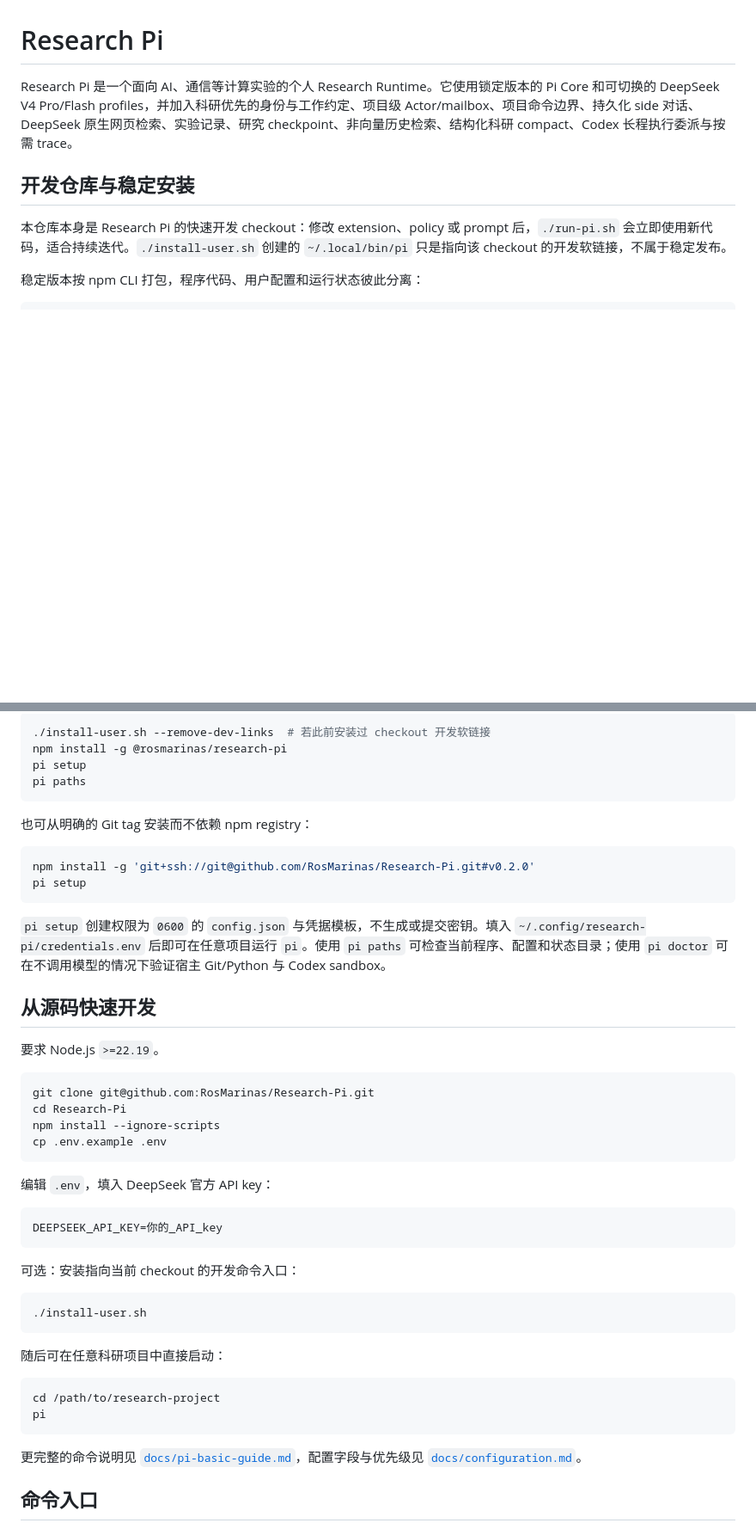
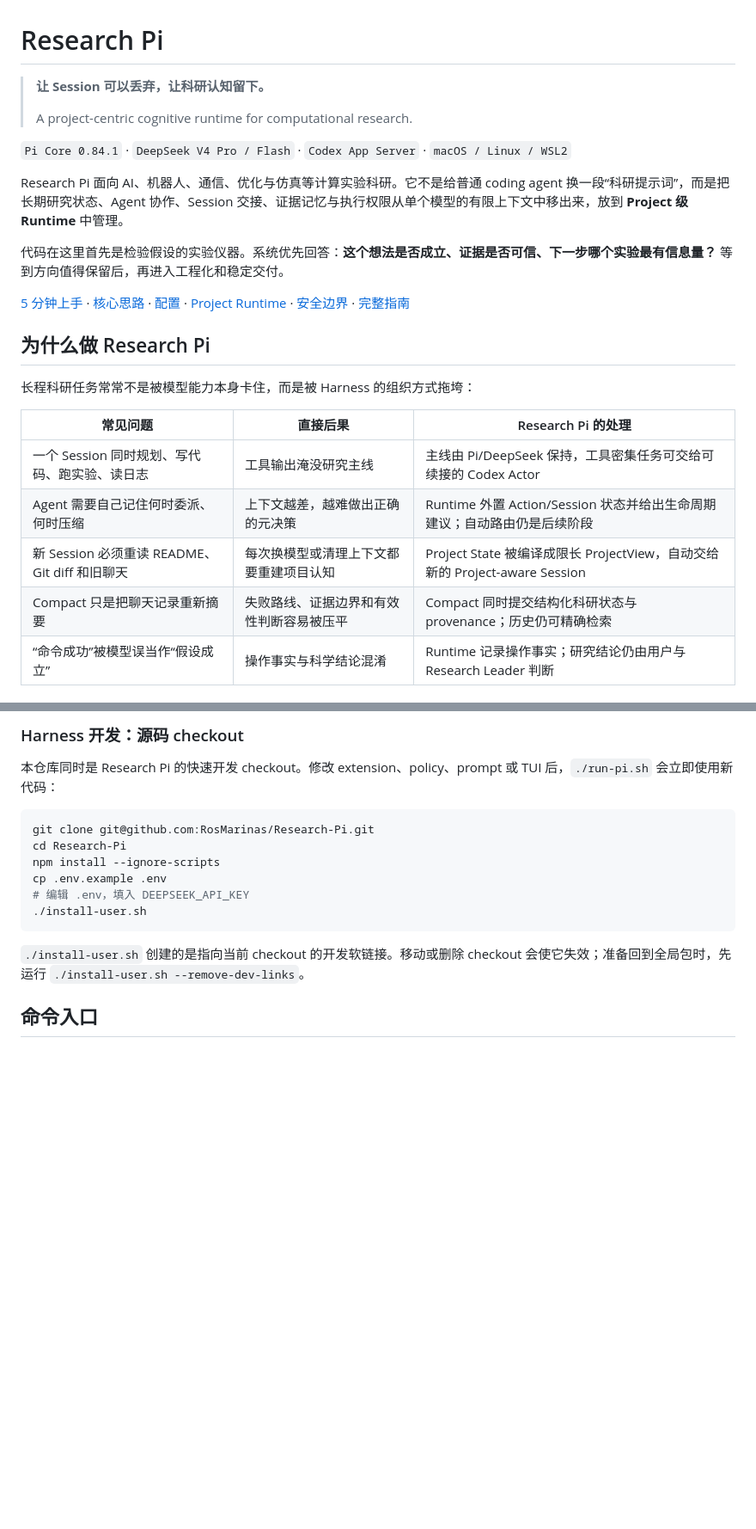
Before and after one commit to RosMarinas/Research-Pi, a Markdown page: README.md, 2 parts joined by grey strips. Shown at 86% size. GitHub-like rendering; blank space fills up the shorter version.

Commit message:
docs: introduce Research Pi and quick start

````diff
--- a/README.md
+++ b/README.md
@@ -1,9 +1,26 @@
 # Research Pi
 
-Research Pi 是一个面向 AI、通信等计算实验的个人 Research Runtime。它使用锁定版本的 Pi Core 和可切换的 DeepSeek V4 Pro/Flash profiles，并加入科研优先的身份与工作约定、项目级 Actor/mailbox、项目命令边界、持久化 side 对话、DeepSeek 原生网页检索、实验记录、研究 checkpoint、非向量历史检索、结构化科研 compact、Codex 长程执行委派与按需 trace。
+> **让 Session 可以丢弃，让科研认知留下。**
+>
+> A project-centric cognitive runtime for computational research.
 
-## 开发仓库与稳定安装
+`Pi Core 0.84.1` · `DeepSeek V4 Pro / Flash` · `Codex App Server` · `macOS / Linux / WSL2`
 
-本仓库本身是 Research Pi 的快速开发 checkout：修改 extension、policy 或 prompt 后，`./run-pi.sh` 会立即使用新代码，适合持续迭代。`./install-user.sh` 创建的 `~/.local/bin/pi` 只是指向该 checkout 的开发软链接，不属于稳定发布。
+Research Pi 面向 AI、机器人、通信、优化与仿真等计算实验科研。它不是给普通 coding agent 换一段“科研提示词”，而是把长期研究状态、Agent 协作、Session 交接、证据记忆与执行权限从单个模型的有限上下文中移出来，放到 **Project 级 Runtime** 中管理。
 
-稳定版本按 npm CLI 打包，程序代码、用户配置和运行状态彼此分离：
+代码在这里首先是检验假设的实验仪器。系统优先回答：**这个想法是否成立、证据是否可信、下一步哪个实验最有信息量？** 等到方向值得保留后，再进入工程化和稳定交付。
+
+[5 分钟上手](#5-分钟上手) · [核心思路](#核心思路) · [配置](#默认配置) · [Project Runtime](#project-runtime) · [安全边界](#project-boundary) · [完整指南](docs/pi-basic-guide.md)
+
+## 为什么做 Research Pi
+
+长程科研任务常常不是被模型能力本身卡住，而是被 Harness 的组织方式拖垮：
+
+| 常见问题 | 直接后果 | Research Pi 的处理 |
+|---|---|---|
+| 一个 Session 同时规划、写代码、跑实验、读日志 | 工具输出淹没研究主线 | 主线由 Pi/DeepSeek 保持，工具密集任务可交给可续接的 Codex Actor |
+| Agent 需要自己记住何时委派、何时压缩 | 上下文越差，越难做出正确的元决策 | Runtime 外置 Action/Session 状态并给出生命周期建议；自动路由仍是后续阶段 |
+| 新 Session 必须重读 README、Git diff 和旧聊天 | 每次换模型或清理上下文都要重建项目认知 | Project State 被编译成限长 ProjectView，自动交给新的 Project-aware Session |
+| Compact 只是把聊天记录重新摘要 | 失败路线、证据边界和有效性判断容易被压平 | Compact 同时提交结构化科研状态与 provenance；历史仍可精确检索 |
+| “命令成功”被模型误当作“假设成立” | 操作事实与科学结论混淆 | Runtime 记录操作事实；研究结论仍由用户与 Research Leader 判断 |
+
@@ -19,51 +134,18 @@ npm 全局目录                  Research Pi 程序与锁定依赖
 
-```sh
-./install-user.sh --remove-dev-links  # 若此前安装过 checkout 开发软链接
-npm install -g @rosmarinas/research-pi
-pi setup
-pi paths
-```
+### Harness 开发：源码 checkout
 
-也可从明确的 Git tag 安装而不依赖 npm registry：
-
-```sh
-npm install -g 'git+ssh://git@github.com/RosMarinas/Research-Pi.git#v0.2.0'
-pi setup
-```
-
-`pi setup` 创建权限为 `0600` 的 `config.json` 与凭据模板，不生成或提交密钥。填入 `~/.config/research-pi/credentials.env` 后即可在任意项目运行 `pi`。使用 `pi paths` 可检查当前程序、配置和状态目录；使用 `pi doctor` 可在不调用模型的情况下验证宿主 Git/Python 与 Codex sandbox。
-
-## 从源码快速开发
-
-要求 Node.js `>=22.19`。
+本仓库同时是 Research Pi 的快速开发 checkout。修改 extension、policy、prompt 或 TUI 后，`./run-pi.sh` 会立即使用新代码：
 
 ```sh
 git clone git@github.com:RosMarinas/Research-Pi.git
 cd Research-Pi
 npm install --ignore-scripts
 cp .env.example .env
-```
-
-编辑 `.env`，填入 DeepSeek 官方 API key：
-
-```dotenv
-DEEPSEEK_API_KEY=你的_API_key
-```
-
-可选：安装指向当前 checkout 的开发命令入口：
-
-```sh
+# 编辑 .env，填入 DEEPSEEK_API_KEY
 ./install-user.sh
 ```
 
-随后可在任意科研项目中直接启动：
-
-```sh
-cd /path/to/research-project
-pi
-```
-
-更完整的命令说明见 [`docs/pi-basic-guide.md`](docs/pi-basic-guide.md)，配置字段与优先级见 [`docs/configuration.md`](docs/configuration.md)。
+`./install-user.sh` 创建的是指向当前 checkout 的开发软链接。移动或删除 checkout 会使它失效；准备回到全局包时，先运行 `./install-user.sh --remove-dev-links`。
 
 ## 命令入口
 
````
Also changed, not shown: other parts of README.md (+101 -3 lines).
